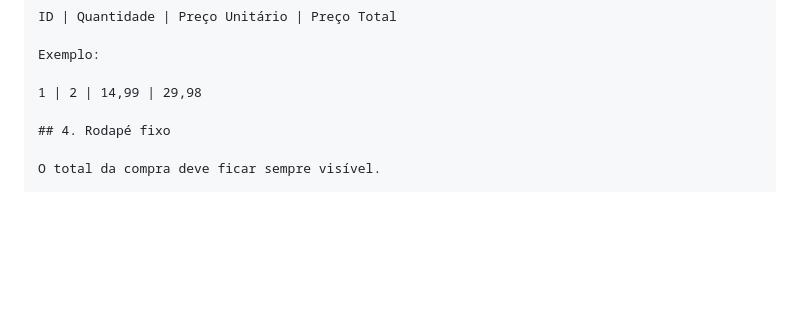
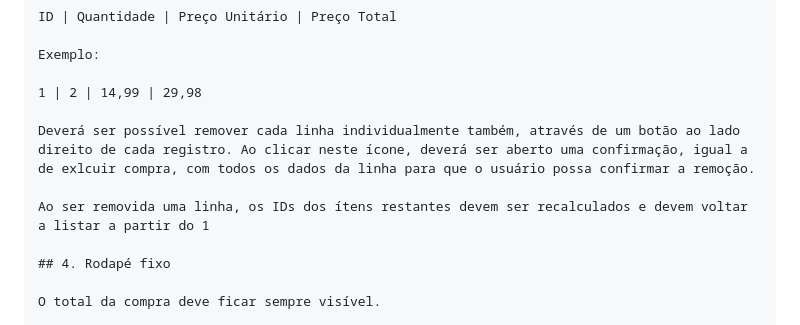
Before and after one commit to joaopaulin/simple-market-calculator, a Markdown page: docs/spec.md, the part around the change. Drawn GitHub-style; blank space fills up the shorter version.

```diff
--- a/docs/spec.md
+++ b/docs/spec.md
@@ -137,6 +137,10 @@ ID | Quantidade | Preço Unitário | Preço Total
 Exemplo:
 
 1 | 2 | 14,99 | 29,98
+
+Deverá ser possível remover cada linha individualmente também, através de um botão ao lado direito de cada registro. Ao clicar neste ícone, deverá ser aberto uma confirmação, igual a de exlcuir compra, com todos os dados da linha para que o usuário possa confirmar a remoção.
+
+Ao ser removida uma linha, os IDs dos ítens restantes devem ser recalculados e devem voltar a listar a partir do 1
 
 ## 4. Rodapé fixo
 
```
